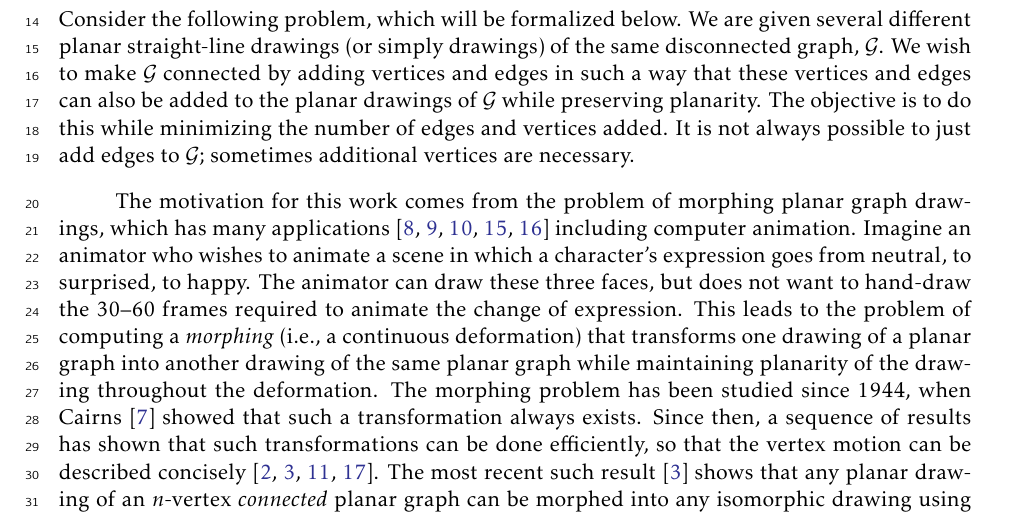
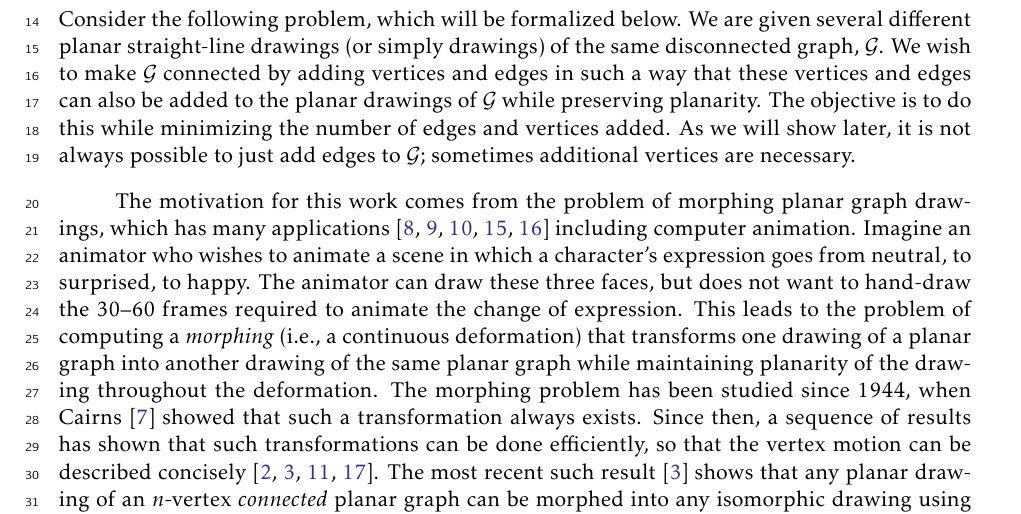
Before and after one commit to lfbarba/Compatible-Embeddings, a LaTeX document (SODA/SODACompatibleEmbeddings.tex): part of page 2 of 13, cut so that both start at the same text. Compiled offline with pdfLaTeX.

Commit message:
Did this, but I'm still not thrilled with it.

```diff
--- a/SODA/SODACompatibleEmbeddings.tex
+++ b/SODA/SODACompatibleEmbeddings.tex
@@ -110,7 +110,7 @@ below.  We are given several different planar straight-line drawings (or simply
 of the same disconnected graph, $\mathcal G$.
 We wish to make $\mathcal G$ connected by adding vertices and edges in
 such a way that these vertices and edges can also be added to the planar drawings of $\mathcal G$ while preserving planarity.  The objective is to do this while minimizing the number
-of edges and vertices added. It is not always possible to just add edges to $\mathcal G$; sometimes additional vertices are necessary.
+of edges and vertices added. As we will show later, it is not always possible to just add edges to $\mathcal G$; sometimes additional vertices are necessary.
 
 
 The motivation for this work comes from the problem of morphing
```
